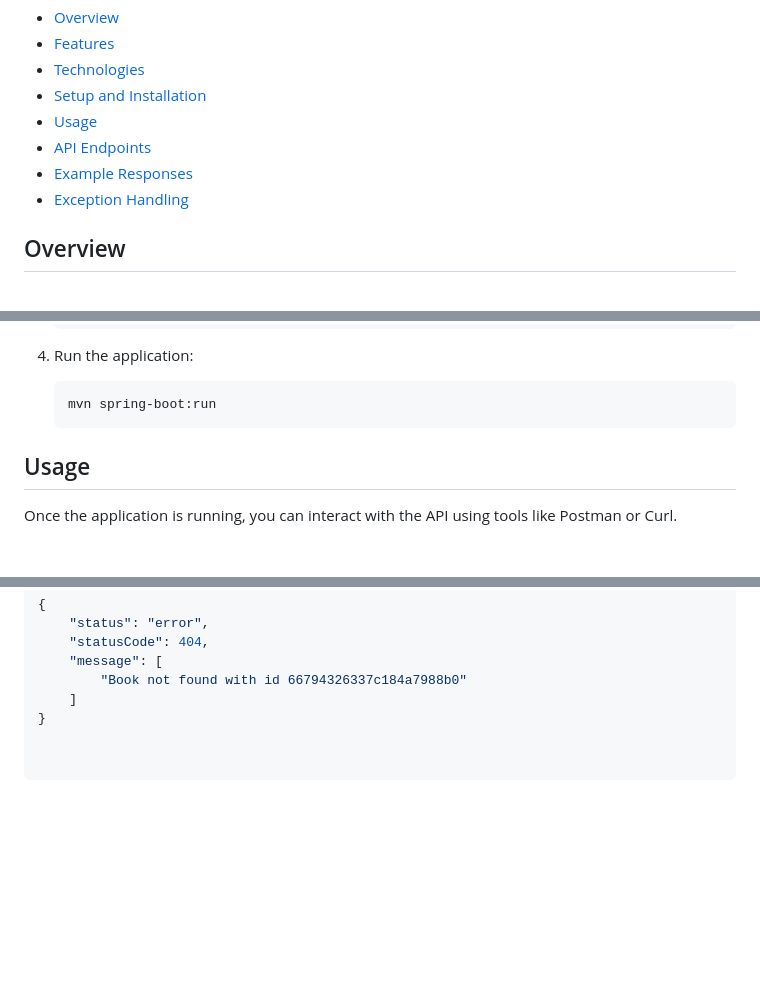
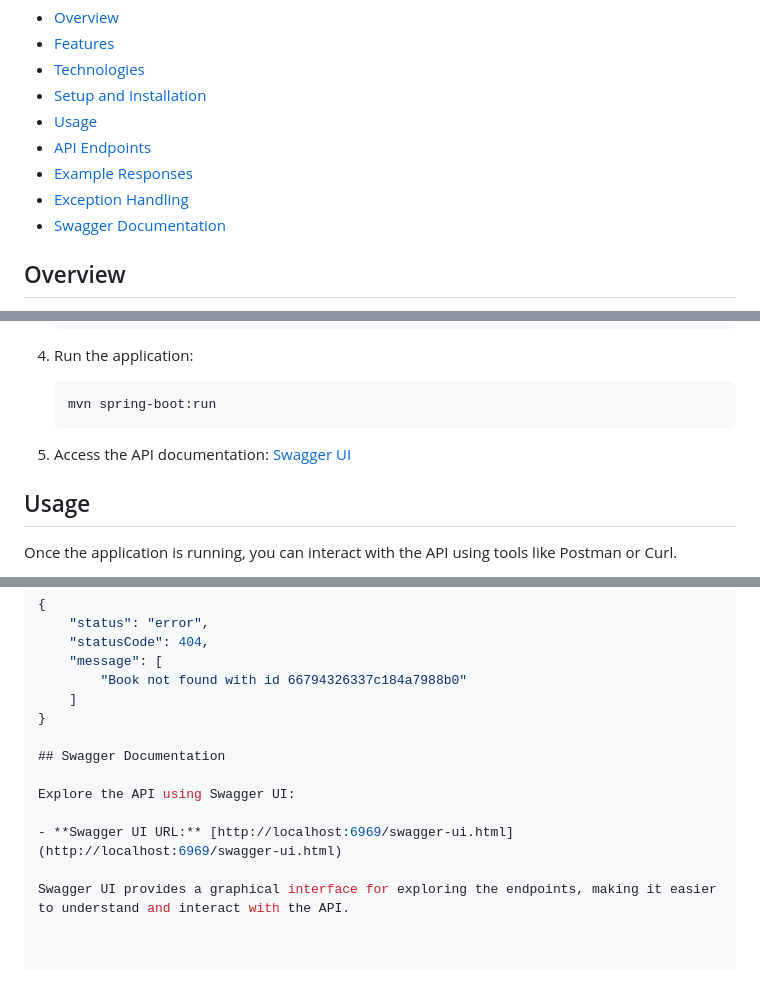
Before and after one commit to AtulSingh11-0/Book-Store-App, a Markdown page: Readme.md, 3 parts joined by grey strips. GitHub-like rendering; blank space fills up the shorter version.

Commit message:
feat: Updated Readme.md to show how to access the swagger documentation

````diff
--- a/Readme.md
+++ b/Readme.md
@@ -12,6 +12,7 @@ A Spring Boot application for managing a bookstore. The application allows for t
 - [API Endpoints](#api-endpoints)
 - [Example Responses](#example-responses)
 - [Exception Handling](#exception-handling)
+- [Swagger Documentation](#swagger-documentation)
 
 ## Overview
 
@@ -64,6 +65,8 @@ This application is built using Spring Boot and MongoDB. It provides a RESTful A
     ```sh
     mvn spring-boot:run
     ```
+
+5. Access the API documentation: [Swagger UI](http://localhost:6969/swagger-ui.html)
 
 ## Usage
 
@@ -225,3 +228,11 @@ Example of an error response:
         "Book not found with id 66794326337c184a7988b0"
     ]
 }
+
+## Swagger Documentation
+
+Explore the API using Swagger UI:
+
+- **Swagger UI URL:** [http://localhost:6969/swagger-ui.html](http://localhost:6969/swagger-ui.html)
+
+Swagger UI provides a graphical interface for exploring the endpoints, making it easier to understand and interact with the API.
````
